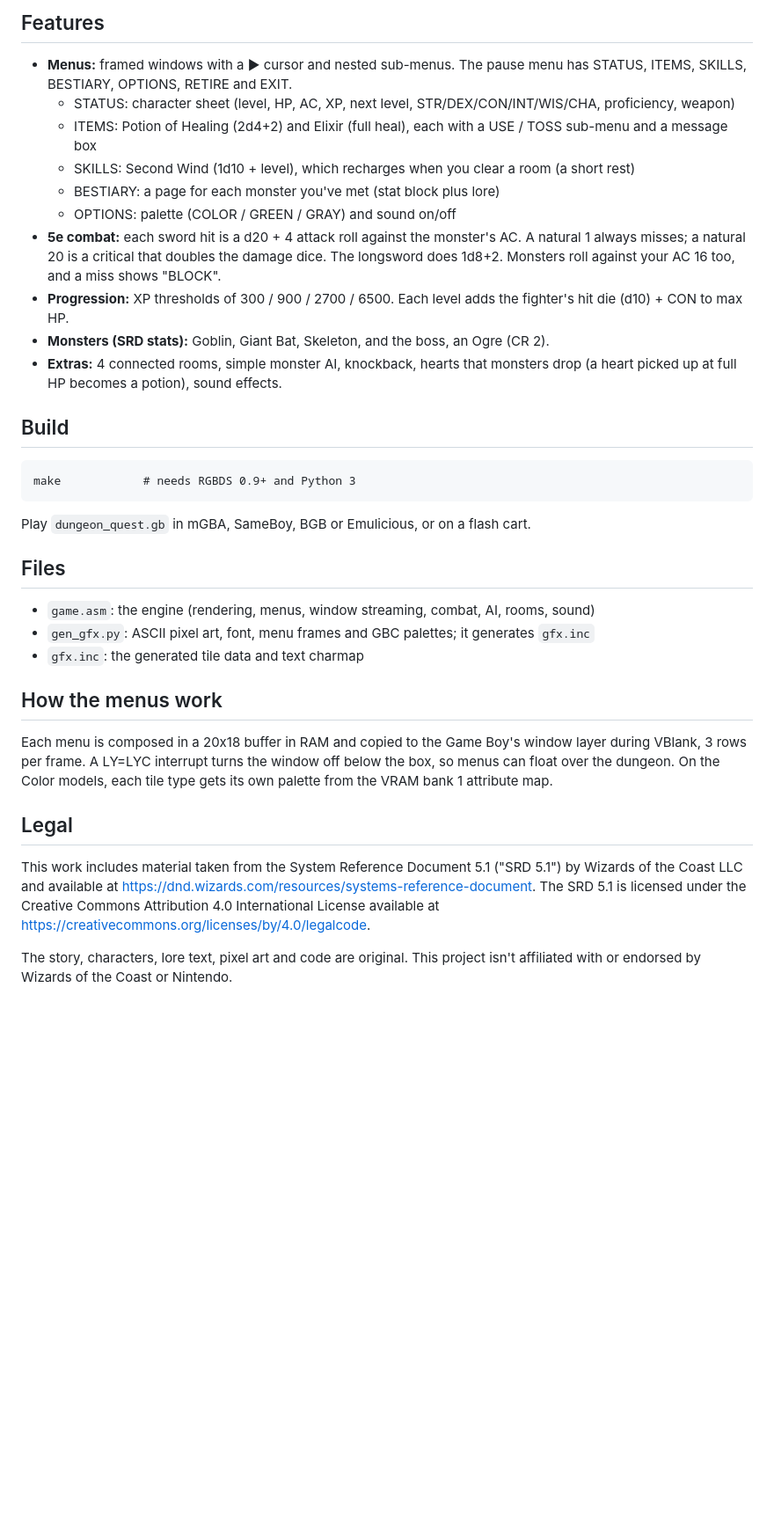
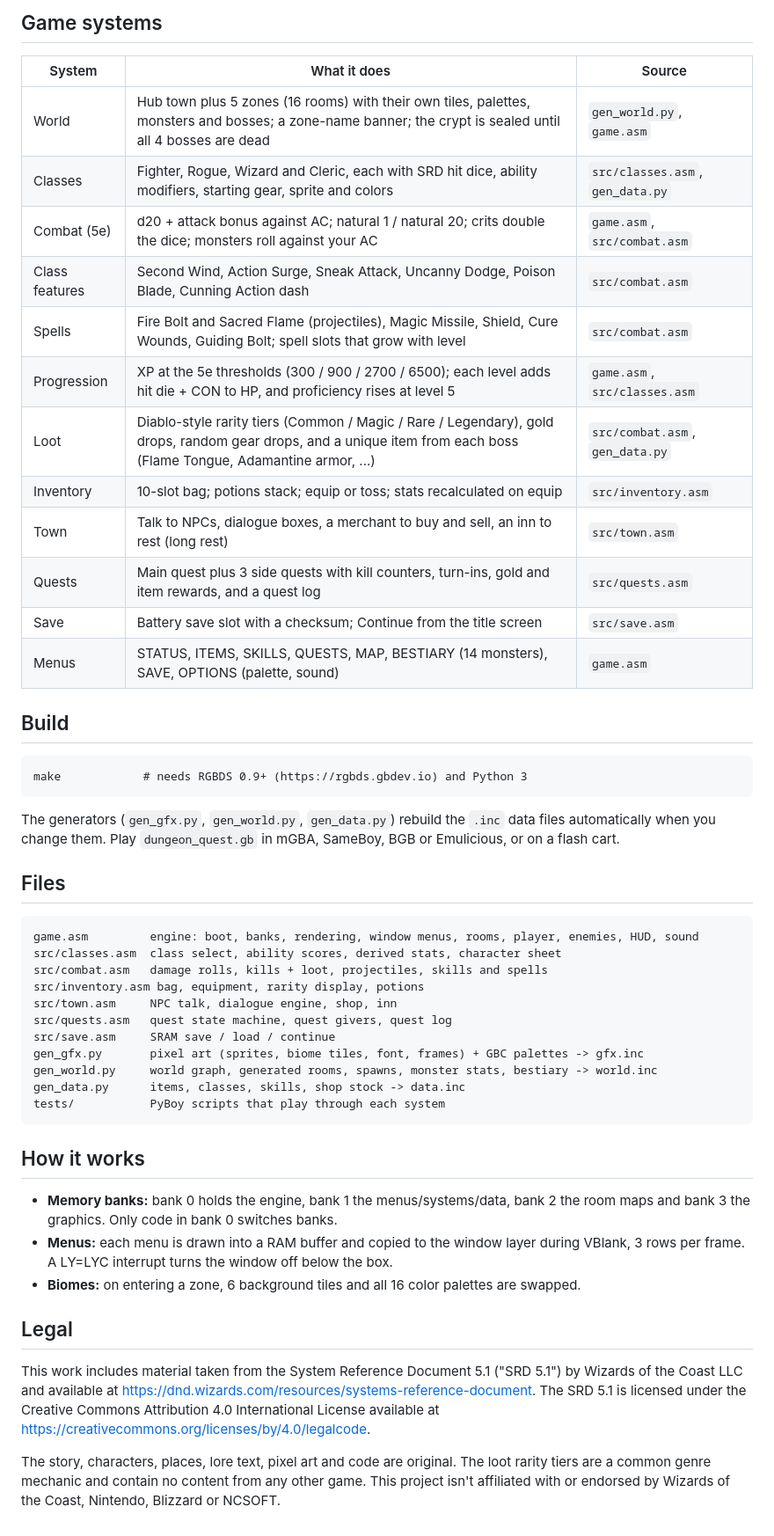
Before and after one commit to ArkansasIo/8bitgame-gameboy-arpg, a Markdown page: README.md, the part around one of its changes. Shown at 88% size. GitHub-like rendering; blank space fills up the shorter version.

````diff
--- a/README.md
+++ b/README.md
@@ -20,37 +21,49 @@ halls and slay the ogre.
 
-## Features
-- **Menus:** framed windows with a ▶ cursor and nested sub-menus. The pause menu has
-  STATUS, ITEMS, SKILLS, BESTIARY, OPTIONS, RETIRE and EXIT.
-  - STATUS: character sheet (level, HP, AC, XP, next level, STR/DEX/CON/INT/WIS/CHA, proficiency, weapon)
-  - ITEMS: Potion of Healing (2d4+2) and Elixir (full heal), each with a USE / TOSS sub-menu and a message box
-  - SKILLS: Second Wind (1d10 + level), which recharges when you clear a room (a short rest)
-  - BESTIARY: a page for each monster you've met (stat block plus lore)
-  - OPTIONS: palette (COLOR / GREEN / GRAY) and sound on/off
-- **5e combat:** each sword hit is a d20 + 4 attack roll against the monster's AC.
-  A natural 1 always misses; a natural 20 is a critical that doubles the damage dice.
-  The longsword does 1d8+2. Monsters roll against your AC 16 too, and a miss shows "BLOCK".
-- **Progression:** XP thresholds of 300 / 900 / 2700 / 6500. Each level adds the
-  fighter's hit die (d10) + CON to max HP.
-- **Monsters (SRD stats):** Goblin, Giant Bat, Skeleton, and the boss, an Ogre (CR 2).
-- **Extras:** 4 connected rooms, simple monster AI, knockback, hearts that monsters drop
-  (a heart picked up at full HP becomes a potion), sound effects.
+## Game systems
+| System | What it does | Source |
+|---|---|---|
+| World | Hub town plus 5 zones (16 rooms) with their own tiles, palettes, monsters and bosses; a zone-name banner; the crypt is sealed until all 4 bosses are dead | `gen_world.py`, `game.asm` |
+| Classes | Fighter, Rogue, Wizard and Cleric, each with SRD hit dice, ability modifiers, starting gear, sprite and colors | `src/classes.asm`, `gen_data.py` |
+| Combat (5e) | d20 + attack bonus against AC; natural 1 / natural 20; crits double the dice; monsters roll against your AC | `game.asm`, `src/combat.asm` |
+| Class features | Second Wind, Action Surge, Sneak Attack, Uncanny Dodge, Poison Blade, Cunning Action dash | `src/combat.asm` |
+| Spells | Fire Bolt and Sacred Flame (projectiles), Magic Missile, Shield, Cure Wounds, Guiding Bolt; spell slots that grow with level | `src/combat.asm` |
+| Progression | XP at the 5e thresholds (300 / 900 / 2700 / 6500); each level adds hit die + CON to HP, and proficiency rises at level 5 | `game.asm`, `src/classes.asm` |
+| Loot | Diablo-style rarity tiers (Common / Magic / Rare / Legendary), gold drops, random gear drops, and a unique item from each boss (Flame Tongue, Adamantine armor, ...) | `src/combat.asm`, `gen_data.py` |
+| Inventory | 10-slot bag; potions stack; equip or toss; stats recalculated on equip | `src/inventory.asm` |
+| Town | Talk to NPCs, dialogue boxes, a merchant to buy and sell, an inn to rest (long rest) | `src/town.asm` |
+| Quests | Main quest plus 3 side quests with kill counters, turn-ins, gold and item rewards, and a quest log | `src/quests.asm` |
+| Save | Battery save slot with a checksum; Continue from the title screen | `src/save.asm` |
+| Menus | STATUS, ITEMS, SKILLS, QUESTS, MAP, BESTIARY (14 monsters), SAVE, OPTIONS (palette, sound) | `game.asm` |
 
 ## Build
 ```
-make            # needs RGBDS 0.9+ and Python 3
+make            # needs RGBDS 0.9+ (https://rgbds.gbdev.io) and Python 3
 ```
-Play `dungeon_quest.gb` in mGBA, SameBoy, BGB or Emulicious, or on a flash cart.
+The generators (`gen_gfx.py`, `gen_world.py`, `gen_data.py`) rebuild the `.inc` data files
+automatically when you change them. Play `dungeon_quest.gb` in mGBA, SameBoy, BGB or
+Emulicious, or on a flash cart.
 
 ## Files
-- `game.asm`: the engine (rendering, menus, window streaming, combat, AI, rooms, sound)
-- `gen_gfx.py`: ASCII pixel art, font, menu frames and GBC palettes; it generates `gfx.inc`
-- `gfx.inc`: the generated tile data and text charmap
+```
+game.asm         engine: boot, banks, rendering, window menus, rooms, player, enemies, HUD, sound
+src/classes.asm  class select, ability scores, derived stats, character sheet
+src/combat.asm   damage rolls, kills + loot, projectiles, skills and spells
+src/inventory.asm bag, equipment, rarity display, potions
+src/town.asm     NPC talk, dialogue engine, shop, inn
+src/quests.asm   quest state machine, quest givers, quest log
+src/save.asm     SRAM save / load / continue
+gen_gfx.py       pixel art (sprites, biome tiles, font, frames) + GBC palettes -> gfx.inc
+gen_world.py     world graph, generated rooms, spawns, monster stats, bestiary -> world.inc
+gen_data.py      items, classes, skills, shop stock -> data.inc
+tests/           PyBoy scripts that play through each system
+```
 
-## How the menus work
-Each menu is composed in a 20x18 buffer in RAM and copied to the Game Boy's window layer
-during VBlank, 3 rows per frame. A LY=LYC interrupt turns the window off below the box,
-so menus can float over the dungeon. On the Color models, each tile type gets its own
-palette from the VRAM bank 1 attribute map.
+## How it works
+- **Memory banks:** bank 0 holds the engine, bank 1 the menus/systems/data, bank 2 the room
+  maps and bank 3 the graphics. Only code in bank 0 switches banks.
+- **Menus:** each menu is drawn into a RAM buffer and copied to the window layer during
+  VBlank, 3 rows per frame. A LY=LYC interrupt turns the window off below the box.
+- **Biomes:** on entering a zone, 6 background tiles and all 16 color palettes are swapped.
 
 ## Legal
 This work includes material taken from the System Reference Document 5.1 ("SRD 5.1")
@@ -59,5 +72,6 @@ https://dnd.wizards.com/resources/systems-reference-document. The SRD 5.1 is lic
 under the Creative Commons Attribution 4.0 International License available at
 https://creativecommons.org/licenses/by/4.0/legalcode.
 
-The story, characters, lore text, pixel art and code are original. This project isn't
-affiliated with or endorsed by Wizards of the Coast or Nintendo.
+The story, characters, places, lore text, pixel art and code are original. The loot rarity
+tiers are a common genre mechanic and contain no content from any other game. This project
+isn't affiliated with or endorsed by Wizards of the Coast, Nintendo, Blizzard or NCSOFT.
````
Also changed, not shown: other parts of README.md (+10 -9 lines), screenshots.png, 10 other files.
